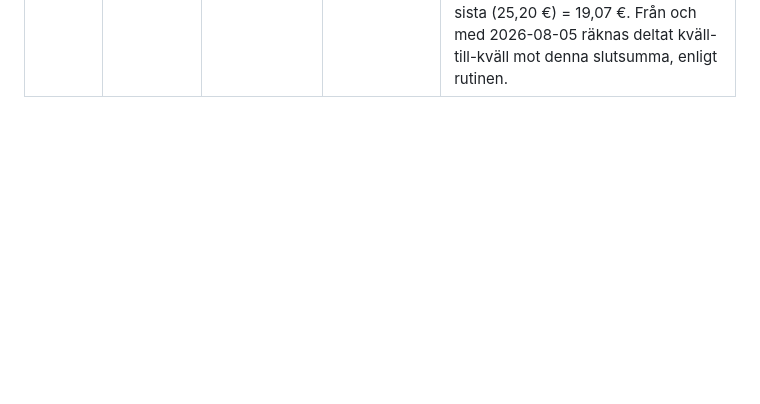
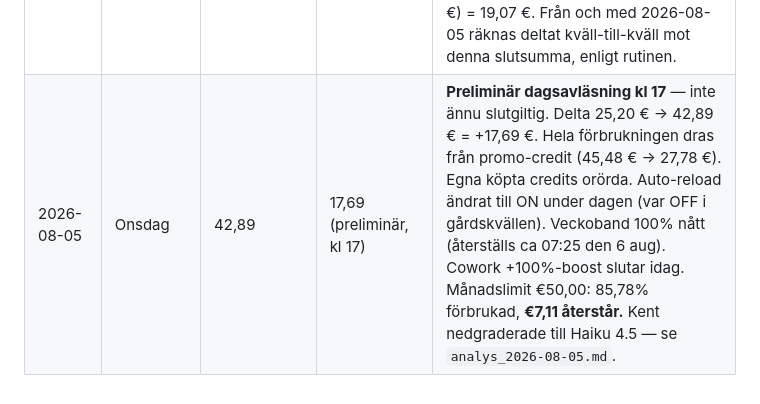
Before and after one commit to kentlundgren/Ovrigt, a Markdown page: Claude_kostnad/data.md, the part around one of its changes. Drawn GitHub-style; blank space fills up the shorter version.

```diff
--- a/Claude_kostnad/data.md
+++ b/Claude_kostnad/data.md
@@ -89,3 +91,4 @@ kväll-till-kväll.
 | Datum | Veckodag | Kumulativt spenderat denna cykel (€) | Daglig förbrukning (€) | Anteckning |
 |---|---|---|---|---|
 | 2026-08-04 | Tisdag | 25,20 | 19,07 | **Slutgiltig dagssumma** — uppdaterad efter en kl 24-avläsning som avslutar dygnet. Ersätter den tidigare preliminära raden (15,17 €/9,04 €, mitt på dagen). Hela dygnets delta: dagens första avläsning (6,13 €) → sista (25,20 €) = 19,07 €. Från och med 2026-08-05 räknas deltat kväll-till-kväll mot denna slutsumma, enligt rutinen. |
+| 2026-08-05 | Onsdag | 42,89 | 17,69 (preliminär, kl 17) | **Preliminär dagsavläsning kl 17** — inte ännu slutgiltig. Delta 25,20 € → 42,89 € = +17,69 €. Hela förbrukningen dras från promo-credit (45,48 € → 27,78 €). Egna köpta credits orörda. Auto-reload ändrat till ON under dagen (var OFF i gårdskvällen). Veckoband 100% nått (åter­ställs ca 07:25 den 6 aug). Cowork +100%-boost slutar idag. Månadslimit €50,00: 85,78% förbrukad, **€7,11 återstår.** Kent nedgraderade till Haiku 4.5 — se `analys_2026-08-05.md`. |
```
Also changed, not shown: other parts of Claude_kostnad/data.md (+2 -0 lines), Claude_kostnad/analys_2026-08-05.md (added, +192 -0 lines), 1 other file.
